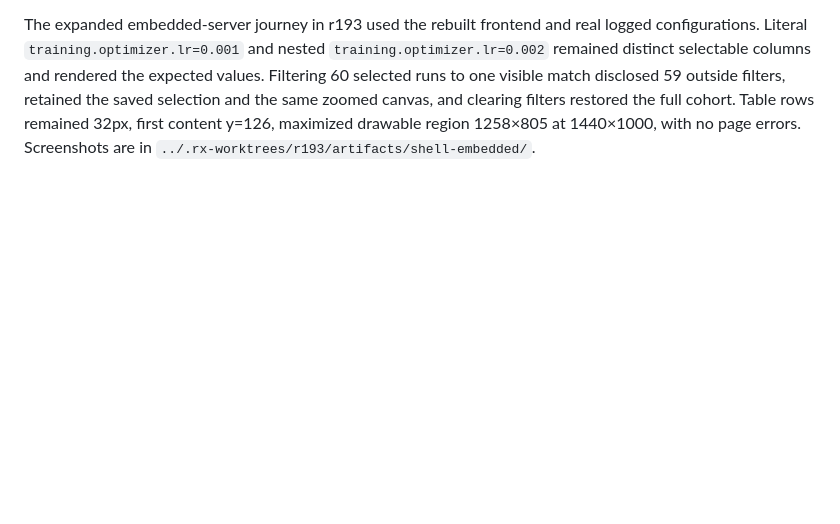
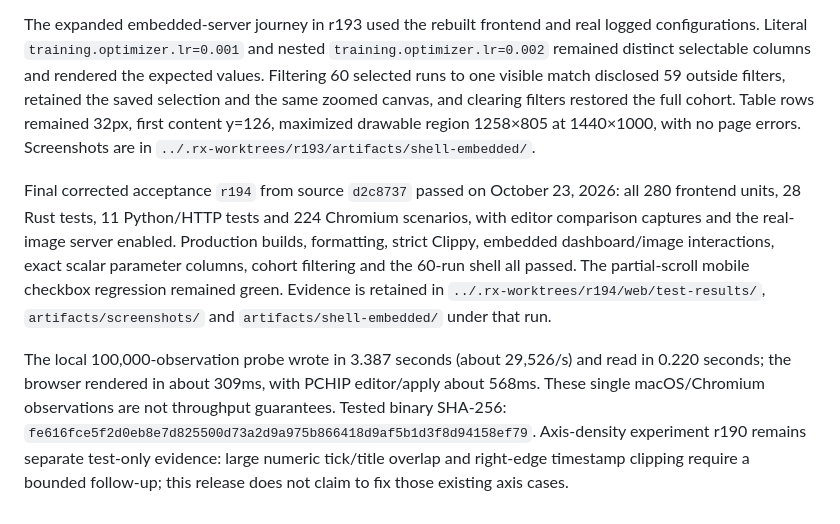
Before and after one commit to Blair-Johnson/nset, a Markdown page: docs/verification.md, the part around the change. GitHub-like rendering; blank space fills up the shorter version.

Commit message:
Record final comparative workflow release acceptance

```diff
--- a/docs/verification.md
+++ b/docs/verification.md
@@ -143,3 +143,7 @@ Worker comparisons selected a non-destructive selected-cohort drawer filter (r16
 The first merged complete acceptance, r186, passed 280 frontend units, 28 Rust tests, 11 Python/HTTP tests and all 224 Chromium scenarios, with editor capture cases and real-image-server path enabled. The embedded dashboard/image journey, 60-run shell and both 100,000-observation probes passed. This was not the last release gate: independent static review identified a narrow-screen table-header overlap missed by far-right-only scrolling tests. New hit-testing reproduced it in r191; lowering the unpinned mobile Run header below the pinned checkbox passed 12 table/focus/browser checks in r192.
 
 The expanded embedded-server journey in r193 used the rebuilt frontend and real logged configurations. Literal `training.optimizer.lr=0.001` and nested `training.optimizer.lr=0.002` remained distinct selectable columns and rendered the expected values. Filtering 60 selected runs to one visible match disclosed 59 outside filters, retained the saved selection and the same zoomed canvas, and clearing filters restored the full cohort. Table rows remained 32px, first content y=126, maximized drawable region 1258×805 at 1440×1000, with no page errors. Screenshots are in `../.rx-worktrees/r193/artifacts/shell-embedded/`.
+
+Final corrected acceptance `r194` from source `d2c8737` passed on October 23, 2026: all 280 frontend units, 28 Rust tests, 11 Python/HTTP tests and 224 Chromium scenarios, with editor comparison captures and the real-image server enabled. Production builds, formatting, strict Clippy, embedded dashboard/image interactions, exact scalar parameter columns, cohort filtering and the 60-run shell all passed. The partial-scroll mobile checkbox regression remained green. Evidence is retained in `../.rx-worktrees/r194/web/test-results/`, `artifacts/screenshots/` and `artifacts/shell-embedded/` under that run.
+
+The local 100,000-observation probe wrote in 3.387 seconds (about 29,526/s) and read in 0.220 seconds; the browser rendered in about 309ms, with PCHIP editor/apply about 568ms. These single macOS/Chromium observations are not throughput guarantees. Tested binary SHA-256: `fe616fce5f2d0eb8e7d825500d73a2d9a975b866418d9af5b1d3f8d94158ef79`. Axis-density experiment r190 remains separate test-only evidence: large numeric tick/title overlap and right-edge timestamp clipping require a bounded follow-up; this release does not claim to fix those existing axis cases.
```
Also changed, not shown: docs/workflow-polish.md (+2 -2 lines).
